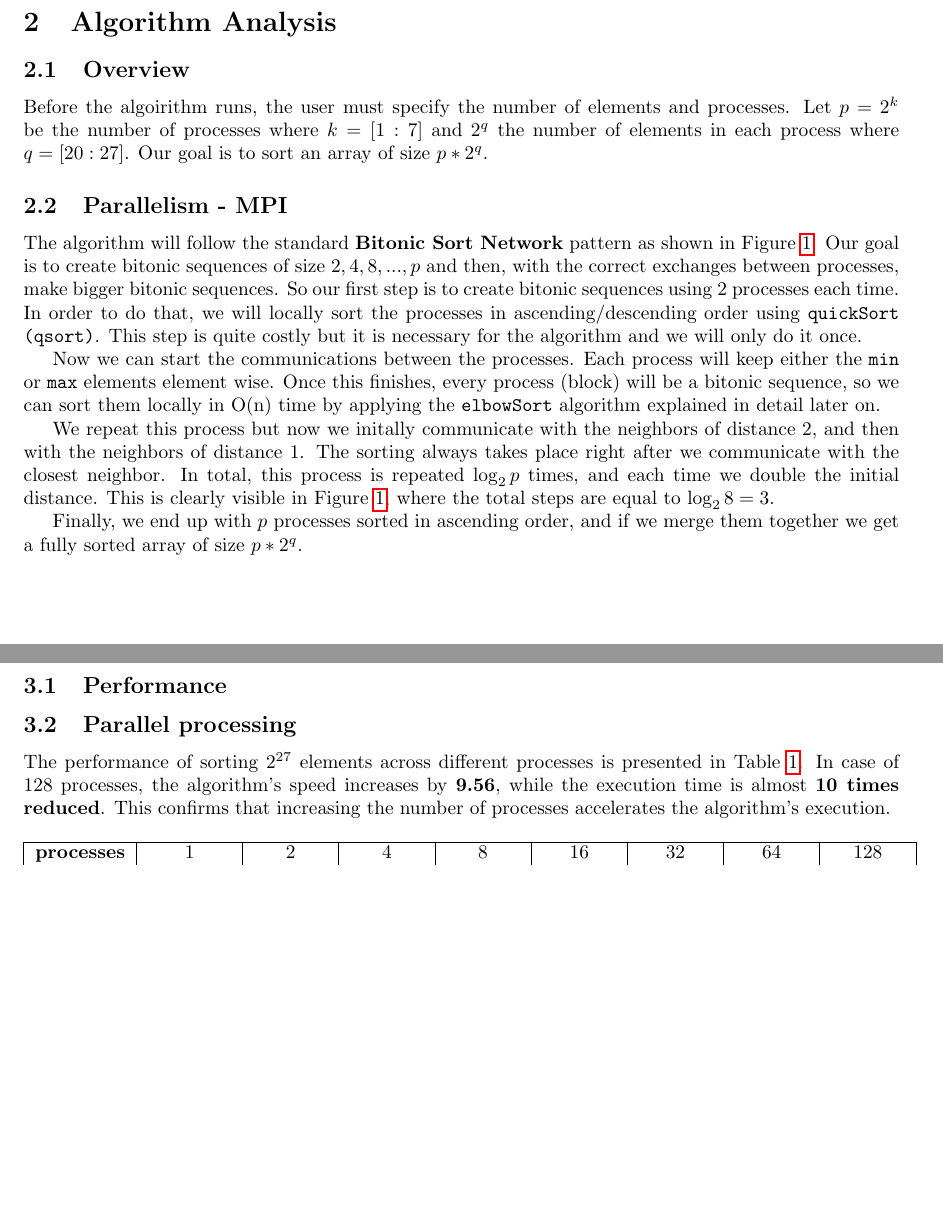
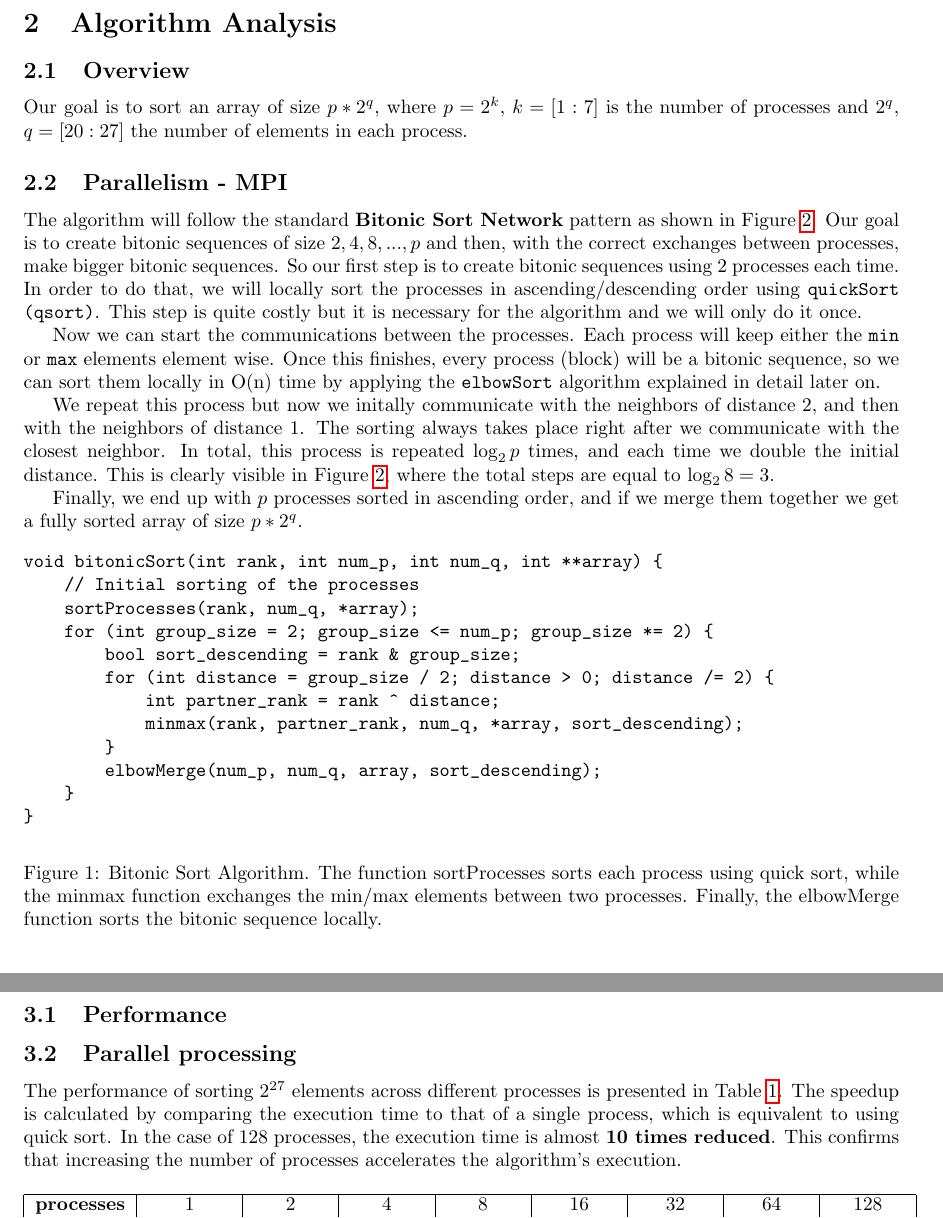
Before and after one commit to NontasBak/parallel-bitonic-sort, a LaTeX document (documentation/report.tex): two parts of pages 1 and 4 of 4, joined at a grey line, cut so that both start at the same text, the shorter picture padded with empty space. Compiled offline with pdfLaTeX.

Commit message:
Add the algorithm to the report

```diff
--- a/documentation/report.tex
+++ b/documentation/report.tex
@@ -28,9 +28,8 @@ and compare the different benchmarks.
 
 \subsection{Overview}
 
-Before the algoirithm runs, the user must specify the number of elements and processes.
-Let $p = 2^k$ be the number of processes where $k = [1:7]$ and $2^q$ the number of elements in each process
-where $q = [20:27]$. Our goal is to sort an array of size $p * 2^q$.
+Our goal is to sort an array of size $p * 2^q$, where $p = 2^k$, $k = [1:7]$ is the number of processes
+and $2^q$, $q = [20:27]$ the number of elements in each process.
 
 \subsection{Parallelism - MPI}
 
@@ -52,7 +51,26 @@ This is clearly visible in Figure \ref{fig:bitonic-sort-network}, where the tota
 Finally, we end up with $p$ processes sorted in ascending order, and if we merge them together we get a fully
 sorted array of size $p * 2^q$.
 
-
+\begin{figure}[H]
+\begin{verbatim}
+void bitonicSort(int rank, int num_p, int num_q, int **array) {
+    // Initial sorting of the processes
+    sortProcesses(rank, num_q, *array);
+    for (int group_size = 2; group_size <= num_p; group_size *= 2) {
+        bool sort_descending = rank & group_size;
+        for (int distance = group_size / 2; distance > 0; distance /= 2) {
+            int partner_rank = rank ^ distance;
+            minmax(rank, partner_rank, num_q, *array, sort_descending);
+        }
+        elbowMerge(num_p, num_q, array, sort_descending);
+    }
+}
+\end{verbatim}
+\caption{Bitonic Sort Algorithm. The function sortProcesses sorts each process using quick sort, while the
+minmax function exchanges the min/max elements between two processes. Finally, the elbowMerge function sorts
+the bitonic sequence locally.}
+\label{alg:bitonic-sort}
+\end{figure}
 
 
 \begin{figure}[H]
@@ -184,7 +202,7 @@ Different testings took place in \textbf{rome partition} of \href{https://hpc.it
 
 
 \subsection{Parallel processing}
-The performance of sorting 2\textsuperscript{27} elements across different processes is presented in Table \ref{tab:acceleration}. In case of 128 processes, the algorithm's speed increases by \textbf{9.56}, while the execution time is almost \textbf{10 times reduced}. This confirms that increasing the number of processes accelerates the algorithm's execution.
+The performance of sorting 2\textsuperscript{27} elements across different processes is presented in Table \ref{tab:acceleration}. The speedup is calculated by comparing the execution time to that of a single process, which is equivalent to using quick sort. In the case of 128 processes, the execution time is almost \textbf{10 times reduced}. This confirms that increasing the number of processes accelerates the algorithm's execution.
 \begin{table}[h!]
 \centering
 \begin{tabular}{|c|c|c|c|c|c|c|c|c|}
```
Also changed, not shown: documentation/report.pdf.
